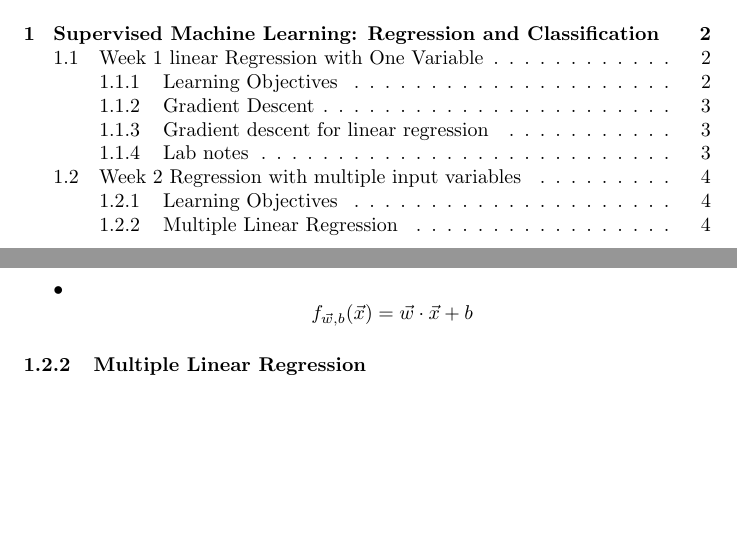
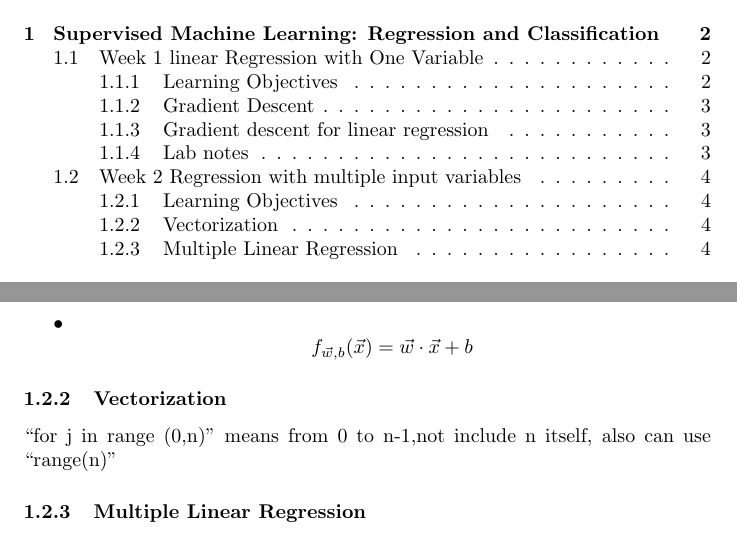
Before and after one commit to XujieYuan/Learn-Python, a LaTeX document (notes/Michine Learning-2022-notes.tex): two parts of pages 1 and 4 of 6, joined at a grey line, cut so that both start at the same text, the shorter picture padded with empty space. Compiled offline with pdfLaTeX.

Commit message:
vectorization

```diff
--- a/notes/Michine Learning-2022-notes.tex
+++ b/notes/Michine Learning-2022-notes.tex
@@ -81,6 +81,8 @@
         $\vec{w}$ and $b$ are parameters of the model
         \item $$f_{\vec{w},b}(\vec{x})=\vec{w}\cdot\vec{x}+b$$
     \end{itemize}
+    \subsubsection{Vectorization}
+     ``for j in range (0,n)" means from 0 to n-1,not include n itself, also can use ``range(n)"
     \subsubsection{Multiple Linear Regression}
 
 
```
Also changed, not shown: notes/Michine Learning-2022-notes.pdf, 5 other files.
